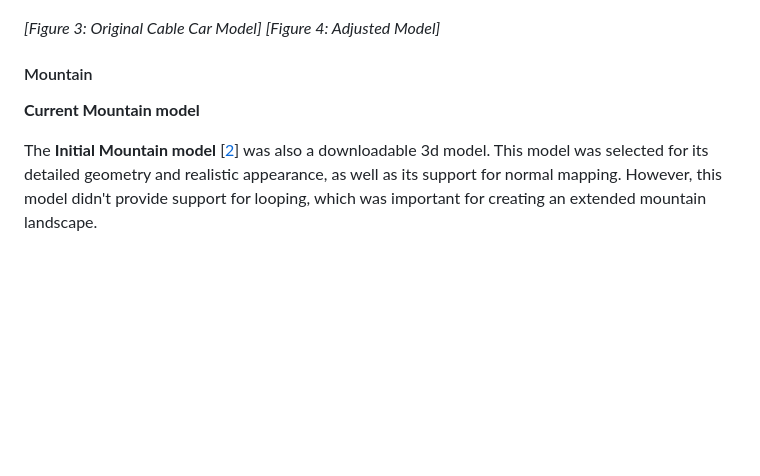
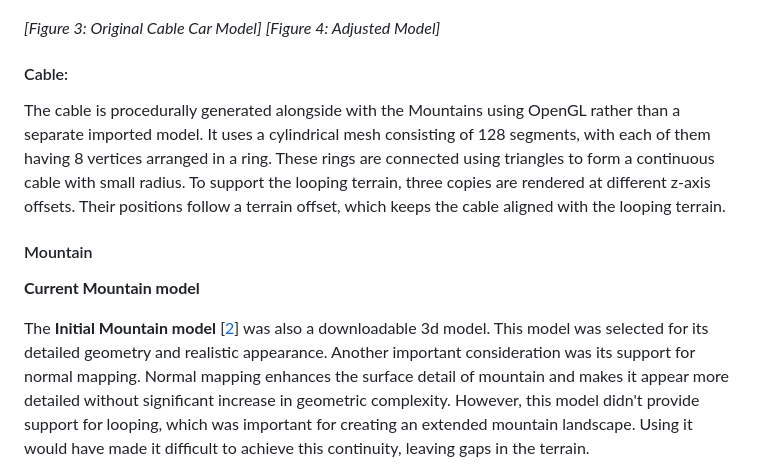
Before and after one commit to Shreya-Balaji/3DComputerGraphicsAndAnimation, a Markdown page: report.md, the part around one of its changes. Drawn GitHub-style; blank space fills up the shorter version.

```diff
--- a/report.md
+++ b/report.md
@@ -51,10 +53,16 @@ The Cable Car model [[1](https://sketchfab.com/3d-models/cable-car-1621ec805f3b4
 
 *[Figure 3: Original Cable Car Model]* *[Figure 4: Adjusted Model]*
 
+#### Cable:
+The cable is procedurally generated alongside with the Mountains using OpenGL rather than a separate imported model. It uses a cylindrical mesh consisting of 128 segments, with each of them having 8 vertices arranged in a ring. These rings are connected using triangles to form a continuous cable with small radius.
+To support the looping terrain, three copies are rendered at different z-axis offsets. Their positions follow a terrain offset, which keeps the cable aligned with the looping terrain.
+
 #### Mountain
 **Current Mountain model**
 
-The **Initial Mountain model** [[2](https://sketchfab.com/3d-models/mountain-range-01-6dff907d427f4c9f8d301075f8019c82)] was also a downloadable 3d model. This model was selected for its detailed geometry and realistic appearance, as well as its support for normal mapping. However, this model didn't provide support for looping, which was important for creating an extended mountain landscape.
+The **Initial Mountain model** [[2](https://sketchfab.com/3d-models/mountain-range-01-6dff907d427f4c9f8d301075f8019c82)] was also a downloadable 3d model. This model was selected for its detailed geometry and realistic appearance.
+Another important consideration was its support for normal mapping. Normal mapping enhances the surface detail of mountain and makes it appear more detailed without significant increase in geometric complexity.
+However, this model didn't provide support for looping, which was important for creating an extended mountain landscape. Using it would have made it difficult to achieve this continuity, leaving gaps in the terrain.
 
 ![Initial Mountian](./Figures/InitialMountain.png)
 
```
Also changed, not shown: other parts of report.md (+8 -4 lines), Figures/Minimap.png (added).
